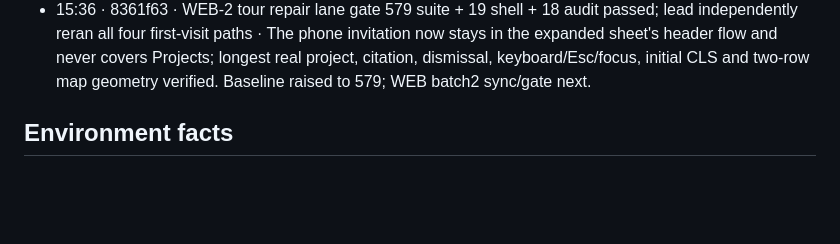
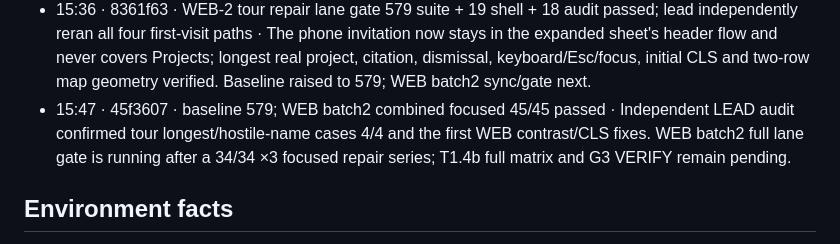
Before and after one commit to Lusangim/Shell_Hacks, a Markdown page: reviews/2026-09-26-gridlock-build/TRACKER.md, the part around the change. Drawn GitHub-style; blank space fills up the shorter version.

Commit message:
LEAD: checkpoint combined audit gate

```diff
--- a/reviews/2026-09-26-gridlock-build/TRACKER.md
+++ b/reviews/2026-09-26-gridlock-build/TRACKER.md
@@ -95,6 +95,7 @@ when G4 passes and rewrites `DELIVERY.md` at every gate. Deadline Sun 11:00 EDT;
 - 15:15 · 2d005f9 · WEB T1.4b repair lane gate 575 suite + 19 shell + 18 audit passed; lead independently reran six zoom/area reload cases · Measured zoom border contrast and initial default/direct-area layout shift repaired in light/dark, desktop/phone; full original-main audit found further phone targets, late-year contrast and tour overlay defects assigned to WEB/WEB-2. Baseline raised to 575; T1.4b matrix remains open.
 - 15:28 · 4bafa3d · baseline 575; independent full-audit representatives 1 green/1 expected red; WEB batch2 focused 34/34 ×3 green; WEB-2 tour focused 4/4 ×3 green · Original-main audit completed 24 scenes (27 failed/10 passed), exact defects routed. WEB-2 combined full gate running after known CLS dependency was merged; WEB batch2 full gate waits for that merge to avoid competing browser suites. No G3 tag yet.
 - 15:36 · 8361f63 · WEB-2 tour repair lane gate 579 suite + 19 shell + 18 audit passed; lead independently reran all four first-visit paths · The phone invitation now stays in the expanded sheet's header flow and never covers Projects; longest real project, citation, dismissal, keyboard/Esc/focus, initial CLS and two-row map geometry verified. Baseline raised to 579; WEB batch2 sync/gate next.
+- 15:47 · 45f3607 · baseline 579; WEB batch2 combined focused 45/45 passed · Independent LEAD audit confirmed tour longest/hostile-name cases 4/4 and the first WEB contrast/CLS fixes. WEB batch2 full lane gate is running after a 34/34 ×3 focused repair series; T1.4b full matrix and G3 VERIFY remain pending.
 
 ## Environment facts
 - Working copy `C:\Users\lucia\dev\gridlock`; git data `C:\Users\lucia\dev\gridlock-git` (the `.git` in the
```
